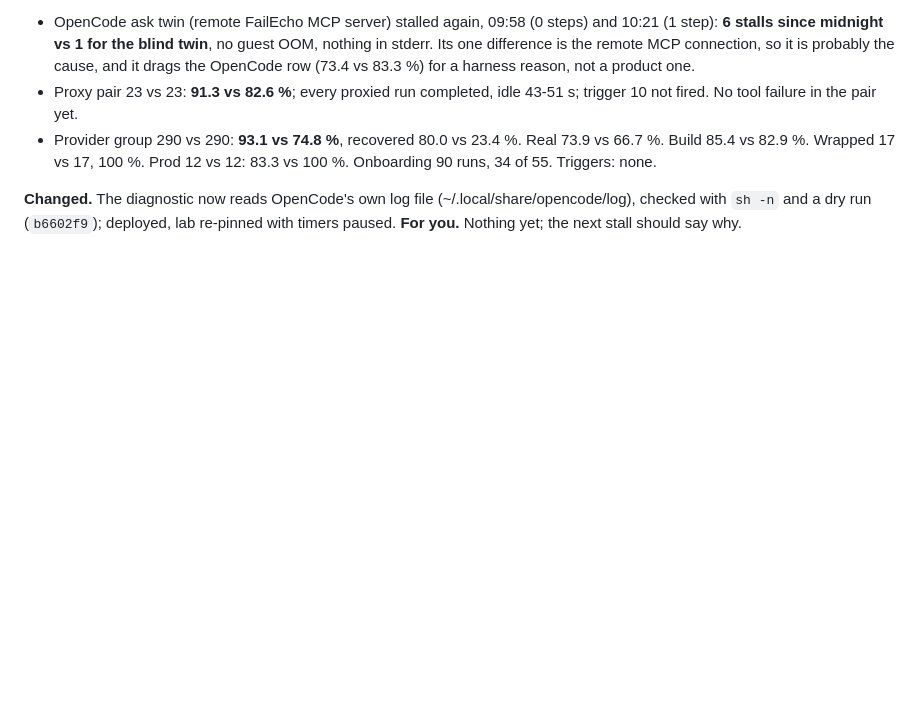
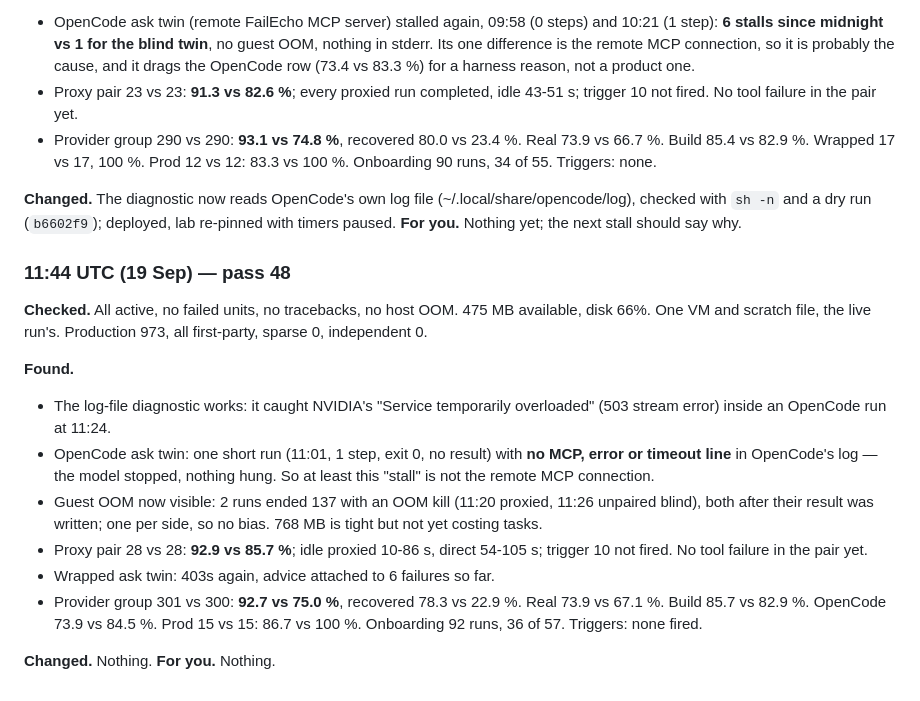
Before and after one commit to FailEcho/failecho, a Markdown page: docs/day-2026-09-17.md, the part around the change. GitHub-like rendering; blank space fills up the shorter version.

Commit message:
Day log: pass 48
Co-Authored-By: Claude Opus 5 <noreply@anthropic.com>
Claude-Session: https://claude.ai/code/session_01Gz4tFBkK1ozoCTDVxS36j8

```diff
--- a/docs/day-2026-09-17.md
+++ b/docs/day-2026-09-17.md
@@ -1329,3 +1329,28 @@ Production 955, all first-party, sparse 0, independent 0.
 (~/.local/share/opencode/log), checked with `sh -n` and a dry run
 (`b6602f9`); deployed, lab re-pinned with timers paused. **For you.**
 Nothing yet; the next stall should say why.
+
+### 11:44 UTC (19 Sep) — pass 48
+
+**Checked.** All active, no failed units, no tracebacks, no host OOM. 475
+MB available, disk 66%. One VM and scratch file, the live run's.
+Production 973, all first-party, sparse 0, independent 0.
+
+**Found.**
+- The log-file diagnostic works: it caught NVIDIA's "Service temporarily
+  overloaded" (503 stream error) inside an OpenCode run at 11:24.
+- OpenCode ask twin: one short run (11:01, 1 step, exit 0, no result) with
+  **no MCP, error or timeout line** in OpenCode's log — the model stopped,
+  nothing hung. So at least this "stall" is not the remote MCP connection.
+- Guest OOM now visible: 2 runs ended 137 with an OOM kill (11:20 proxied,
+  11:26 unpaired blind), both after their result was written; one per
+  side, so no bias. 768 MB is tight but not yet costing tasks.
+- Proxy pair 28 vs 28: **92.9 vs 85.7 %**; idle proxied 10-86 s, direct
+  54-105 s; trigger 10 not fired. No tool failure in the pair yet.
+- Wrapped ask twin: 403s again, advice attached to 6 failures so far.
+- Provider group 301 vs 300: **92.7 vs 75.0 %**, recovered 78.3 vs 22.9 %.
+  Real 73.9 vs 67.1 %. Build 85.7 vs 82.9 %. OpenCode 73.9 vs 84.5 %.
+  Prod 15 vs 15: 86.7 vs 100 %. Onboarding 92 runs, 36 of 57. Triggers:
+  none fired.
+
+**Changed.** Nothing. **For you.** Nothing.
```
